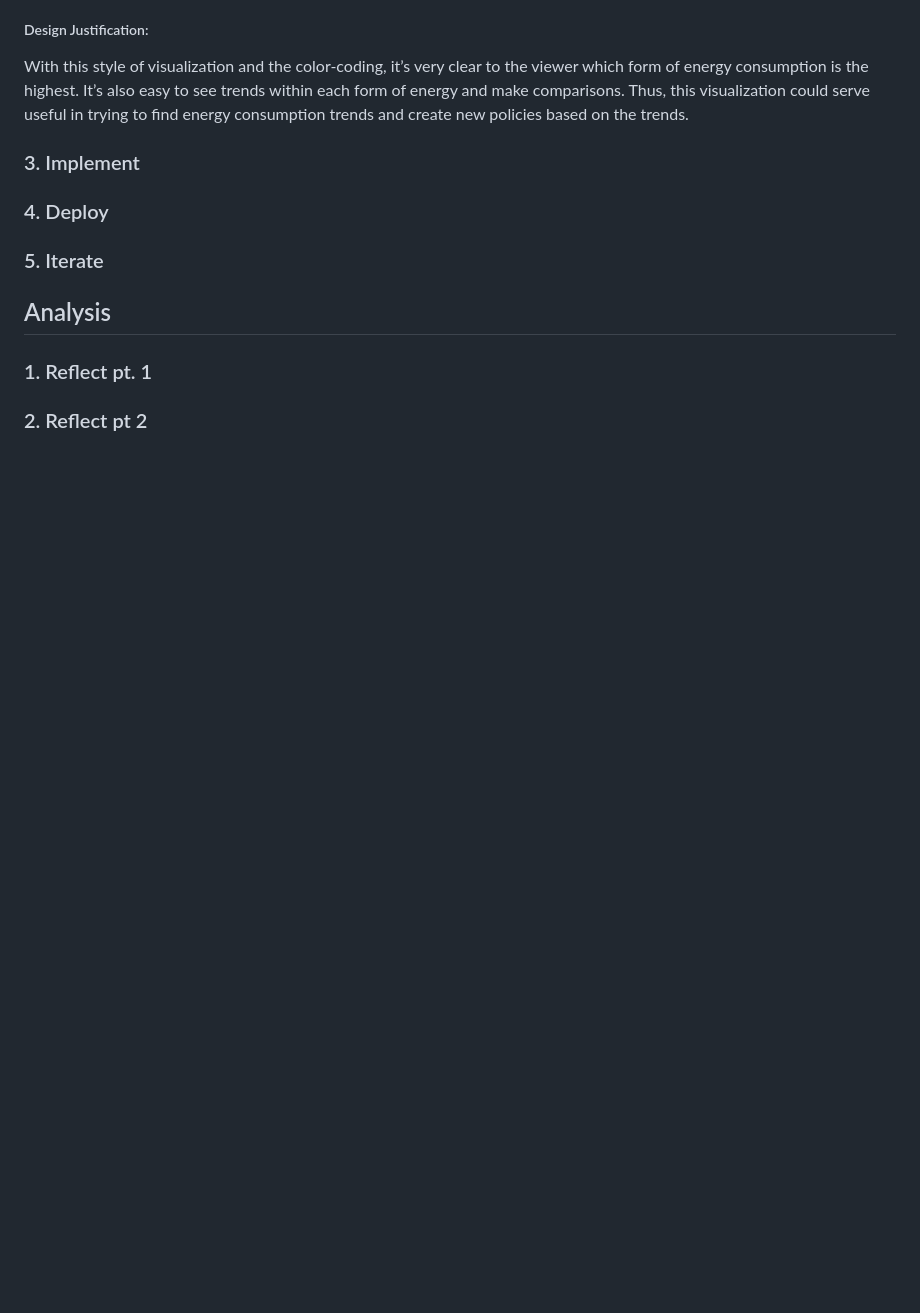
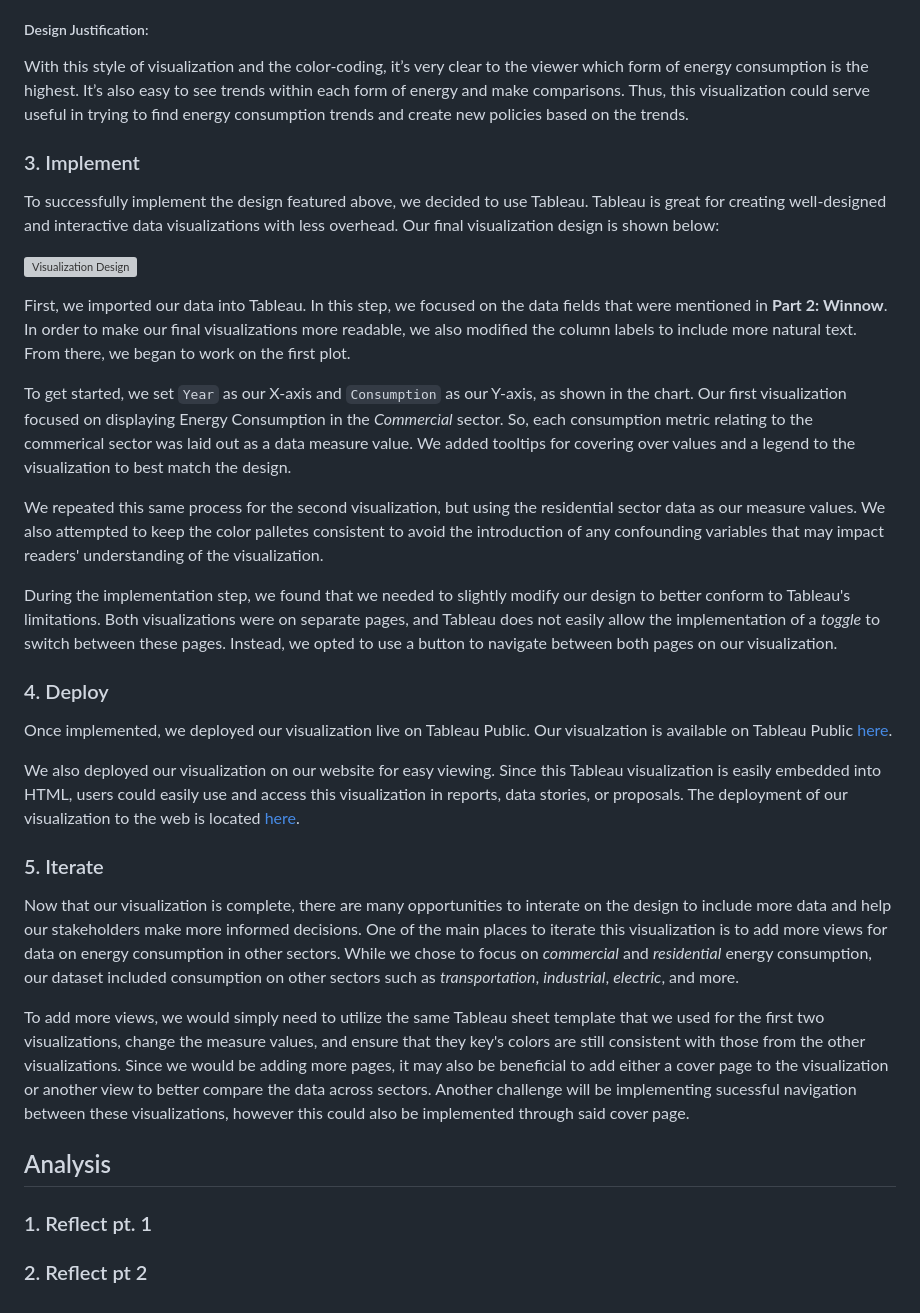
Before and after one commit to VisDesignStudies/module-three-design-study-lite-sadieamato, a Markdown page: README.md, the part around the change. GitHub-like rendering; blank space fills up the shorter version; grey boxes are pictures that could not be loaded.

Commit message:
Write Text for Implement and Deploy Steps

```diff
--- a/README.md
+++ b/README.md
@@ -106,8 +106,30 @@ toggle between the Residential visualization view and Commercial visualization v
 With this style of visualization and the color-coding, it’s very clear to the viewer which form of energy consumption is the highest. It’s also easy to see trends within each form of energy and make comparisons. Thus, this visualization could serve useful in trying to find energy consumption trends and create new policies based on the trends.
 
 ### 3. Implement
+
+To successfully implement the design featured above, we decided to use Tableau. Tableau is great for creating well-designed and interactive data visualizations with less overhead. Our final visualization design is shown below:
+
+![Visualization Design]()
+
+First, we imported our data into Tableau. In this step, we focused on the data fields that were mentioned in **Part 2: Winnow**. In order to make our final visualizations more readable, we also modified the column labels to include more natural text. From there, we began to work on the first plot.
+
+To get started, we set `Year` as our X-axis and `Consumption` as our Y-axis, as shown in the chart. Our first visualization focused on displaying Energy Consumption in the *Commercial* sector. So, each consumption metric relating to the commerical sector was laid out as a data measure value. We added tooltips for covering over values and a legend to the visualization to best match the design.
+
+We repeated this same process for the second visualization, but using the residential sector data as our measure values. We also attempted to keep the color palletes consistent to avoid the introduction of any confounding variables that may impact readers' understanding of the visualization.
+
+During the implementation step, we found that we needed to slightly modify our design to better conform to Tableau's limitations. Both visualizations were on separate pages, and Tableau does not easily allow the implementation of a *toggle* to switch between these pages. Instead, we opted to use a button to navigate between both pages on our visualization.
+
 ### 4. Deploy
+
+Once implemented, we deployed our visualization live on Tableau Public. Our visualzation is available on Tableau Public [here](https://public.tableau.com/app/profile/ajay.gandecha/viz/590-consumption/EnergyConsumptionbyCategoryacrossSectors-Residential#1).
+
+We also deployed our visualization on our website for easy viewing. Since this Tableau visualization is easily embedded into HTML, users could easily use and access this visualization in reports, data stories, or proposals. The deployment of our visualization to the web is located [here]().
+
 ### 5. Iterate
+
+Now that our visualization is complete, there are many opportunities to interate on the design to include more data and help our stakeholders make more informed decisions. One of the main places to iterate this visualization is to add more views for data on energy consumption in other sectors. While we chose to focus on *commercial* and *residential* energy consumption, our dataset included consumption on other sectors such as *transportation*, *industrial*, *electric*, and more.
+
+To add more views, we would simply need to utilize the same Tableau sheet template that we used for the first two visualizations, change the measure values, and ensure that they key's colors are still consistent with those from the other visualizations. Since we would be adding more pages, it may also be beneficial to add either a cover page to the visualization or another view to better compare the data across sectors. Another challenge will be implementing sucessful navigation between these visualizations, however this could also be implemented through said cover page.
 
 ## Analysis
 ### 1. Reflect pt. 1
```
